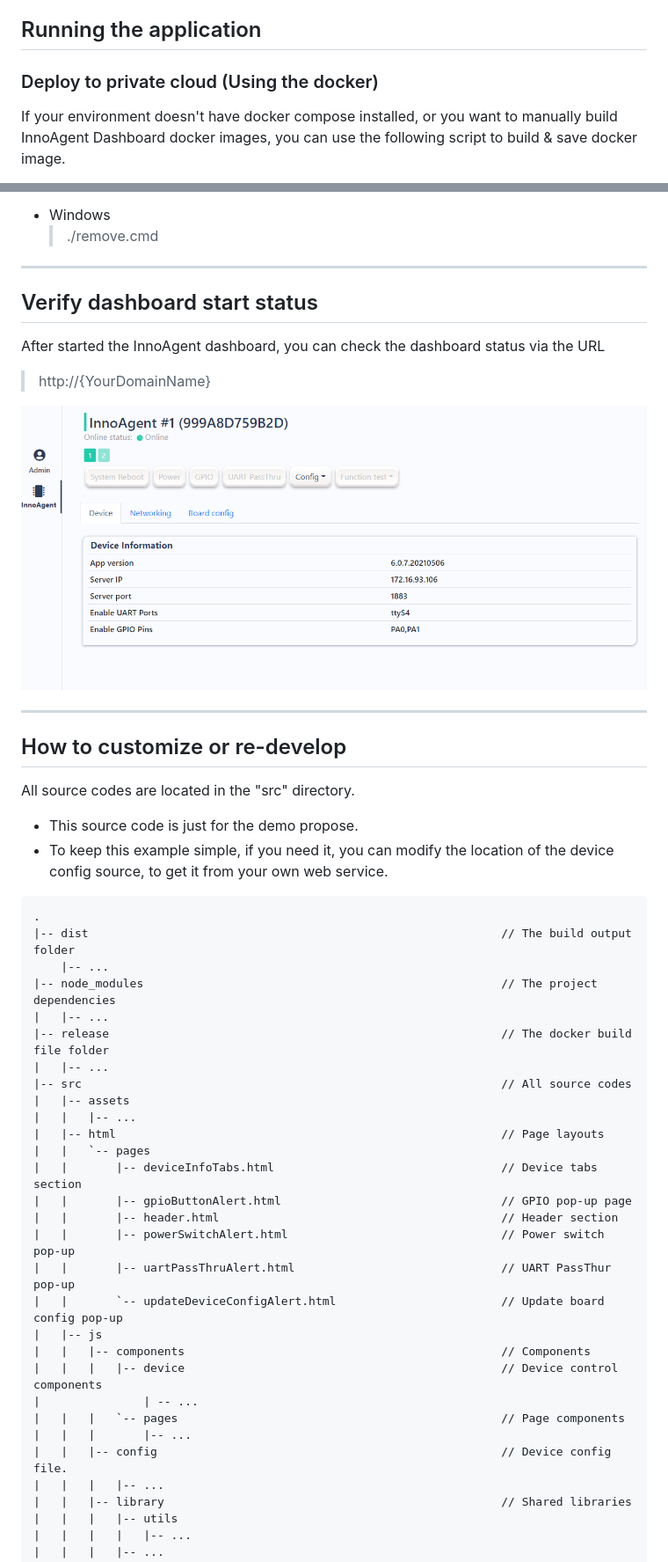
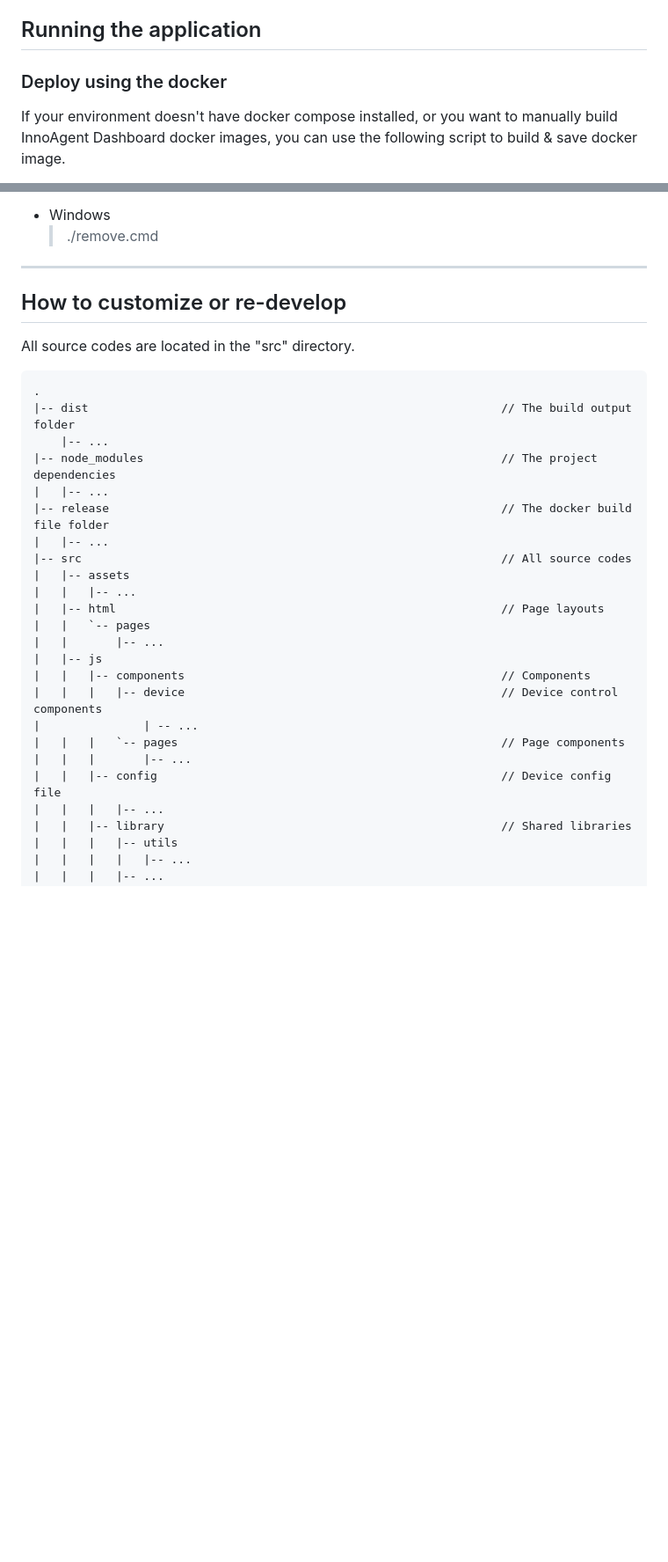
Before and after one commit to InnoIPA/InnoAgentDashboard, a Markdown page: ReadMe.md, 2 parts joined by grey strips. Shown: that part at 88% size. Rendered like a GitHub page; pictures changed too: dashboard.png (deleted); blank space fills up the shorter version.

```diff
--- a/ReadMe.md
+++ b/ReadMe.md
@@ -90,7 +52,7 @@ export const deviceConfig = [
 
 ## Running the application
 
-### Deploy to private cloud (Using the docker)
+### Deploy using the docker
 
 If your environment doesn't have docker compose installed, or you want to manually build InnoAgent Dashboard docker images, you can use the following script to build & save docker image.
 
@@ -190,21 +154,10 @@ Execute the remove script to remove InnoAgent dashboard.
 
 ---
 
-## Verify dashboard start status
-
-After started the InnoAgent dashboard, you can check the dashboard status via the URL
-
-> http://{YourDomainName}
-
-![avatar](dashboard.png)
-
----
 
 ## How to customize or re-develop
 
 All source codes are located in the "src" directory.
-- This source code is just for the demo propose.
-- To keep this example simple, if you need it, you can modify the location of the device config source, to get it from your own web service.
 
 
 
@@ -221,19 +174,14 @@ All source codes are located in the "src" directory.
 |   |   |-- ...
 |   |-- html                                                        // Page layouts
 |   |   `-- pages
-|   |       |-- deviceInfoTabs.html                                 // Device tabs section
-|   |       |-- gpioButtonAlert.html                                // GPIO pop-up page
-|   |       |-- header.html                                         // Header section
-|   |       |-- powerSwitchAlert.html                               // Power switch pop-up
-|   |       |-- uartPassThruAlert.html                              // UART PassThur pop-up
-|   |       `-- updateDeviceConfigAlert.html                        // Update board config pop-up
+|   |       |-- ...
 |   |-- js
 |   |   |-- components                                              // Components
 |   |   |   |-- device                                              // Device control components
 |               | -- ...
 |   |   |   `-- pages                                               // Page components
 |   |   |       |-- ...
-|   |   |-- config                                                  // Device config file.
+|   |   |-- config                                                  // Device config file
 |   |   |   |-- ...
 |   |   |-- library                                                 // Shared libraries
 |   |   |   |-- utils
```
Also changed, not shown: other parts of ReadMe.md (+12 -48 lines), dashboard_config.png (added).
